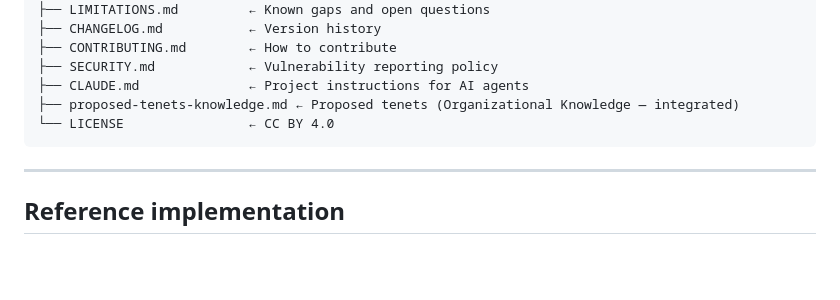
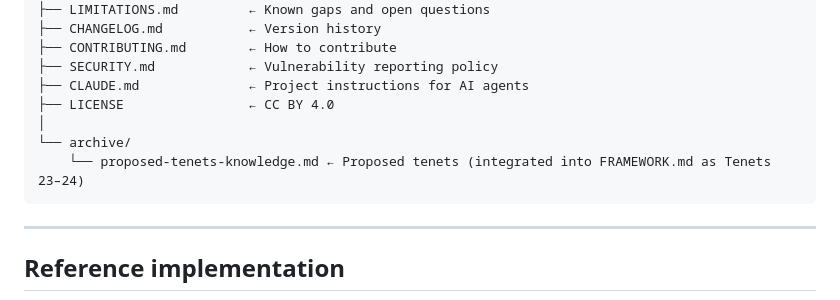
Before and after one commit to geoffbelknap/ask, a Markdown page: README.md, the part around the change. GitHub-like rendering; blank space fills up the shorter version.

Commit message:
Move proposed-tenets-knowledge.md to archive/
Content is fully integrated into FRAMEWORK.md as Tenets 23–24.
Keeping in archive for historical reference.

https://claude.ai/code/session_01CVpt4177paGcnDnWqExVVf

````diff
--- a/README.md
+++ b/README.md
@@ -56,8 +56,10 @@ ASK defines what must be true — architecturally, operationally, and organizati
 ├── CONTRIBUTING.md        ← How to contribute
 ├── SECURITY.md            ← Vulnerability reporting policy
 ├── CLAUDE.md              ← Project instructions for AI agents
-├── proposed-tenets-knowledge.md ← Proposed tenets (Organizational Knowledge — integrated)
-└── LICENSE                ← CC BY 4.0
+├── LICENSE                ← CC BY 4.0
+│
+└── archive/
+    └── proposed-tenets-knowledge.md ← Proposed tenets (integrated into FRAMEWORK.md as Tenets 23–24)
 ```
 
 ---
````
Also changed, not shown: archive/proposed-tenets-knowledge.md (renamed from proposed-tenets-knowledge.md).
